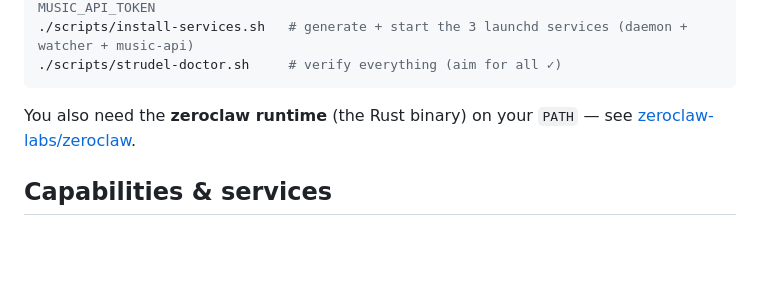
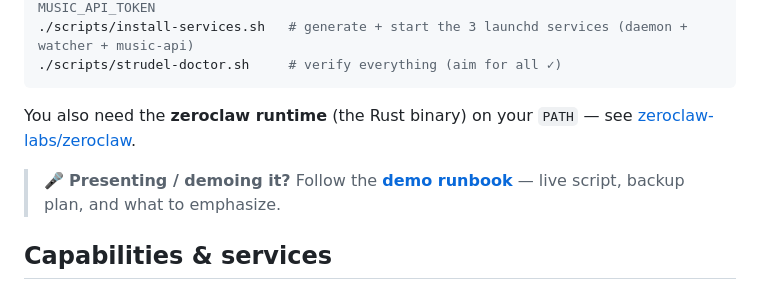
Before and after one commit to gitayam/riff-music-bot, a Markdown page: README.md, the part around the change. GitHub-like rendering; blank space fills up the shorter version.

```diff
--- a/README.md
+++ b/README.md
@@ -44,6 +44,8 @@ git clone https://github.com/gitayam/riff-music-bot && cd riff-music-bot
 
 You also need the **zeroclaw runtime** (the Rust binary) on your `PATH` — see
 [zeroclaw-labs/zeroclaw](https://github.com/zeroclaw-labs/zeroclaw).
+
+> 🎤 **Presenting / demoing it?** Follow the [**demo runbook**](docs/DEMO.md) — live script, backup plan, and what to emphasize.
 
 ## Capabilities & services
 
```
Also changed, not shown: docs/DEMO.md (added, +39 -0 lines), docs/sundai-zeroclaw-music-roadmap.md (+1 -0 lines).
